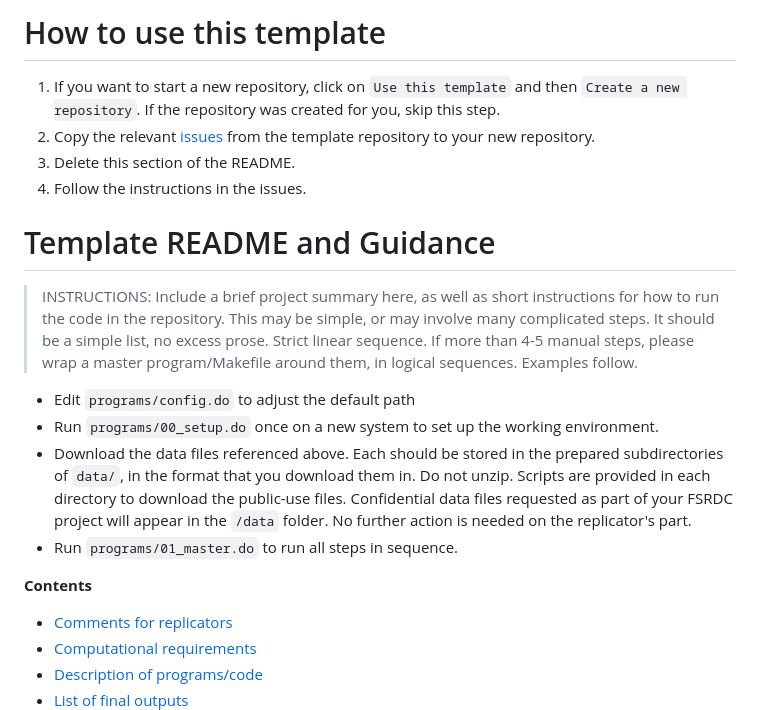
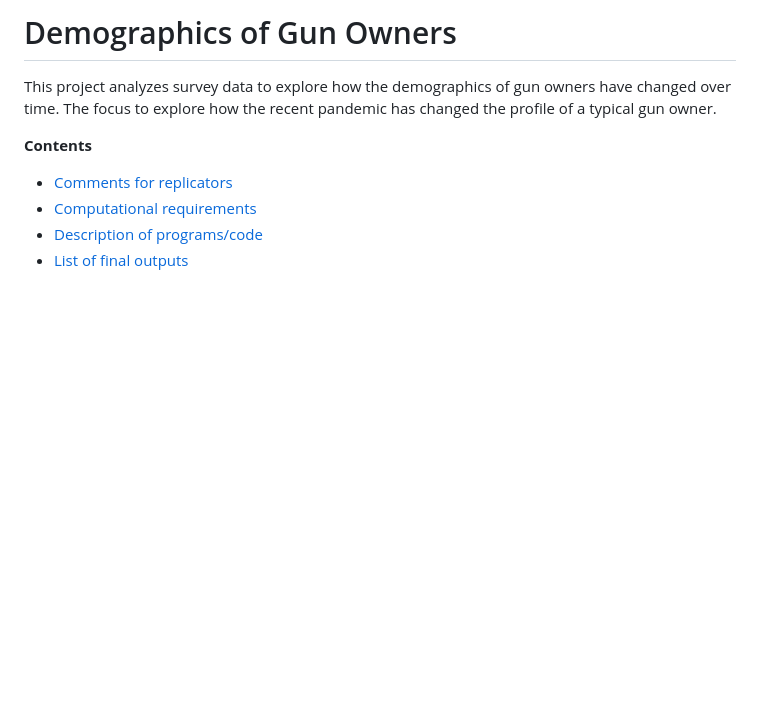
Before and after one commit to jdada360/demography-gun-owners, a Markdown page: readme.md, the part around the change. GitHub-like rendering; blank space fills up the shorter version.

```diff
--- a/readme.md
+++ b/readme.md
@@ -1,18 +1,6 @@
-# How to use this template
+# Demographics of Gun Owners
 
-1. If you want to start a new repository, click on `Use this template` and then `Create a new repository`. If the repository was created for you, skip this step.
-1. Copy the relevant [issues](https://github.com/DevInnovationLab/dil-template-repo/issues) from the template repository to your new repository.
-1. Delete this section of the README.
-1. Follow the instructions in the issues.
-
-# Template README and Guidance
-
-> INSTRUCTIONS: Include a brief project summary here, as well as short instructions for how to run the code in the repository. This may be simple, or may involve many complicated steps. It should be a simple list, no excess prose. Strict linear sequence. If more than 4-5 manual steps, please wrap a master program/Makefile around them, in logical sequences. Examples follow.
-
-- Edit `programs/config.do` to adjust the default path
-- Run `programs/00_setup.do` once on a new system to set up the working environment.
-- Download the data files referenced above. Each should be stored in the prepared subdirectories of `data/`, in the format that you download them in. Do not unzip. Scripts are provided in each directory to download the public-use files. Confidential data files requested as part of your FSRDC project will appear in the `/data` folder. No further action is needed on the replicator's part.
-- Run `programs/01_master.do` to run all steps in sequence.
+This project analyzes survey data to explore how the demographics of gun owners have changed over time. The focus to explore how the recent pandemic has changed the profile of a typical gun owner.
 
 **Contents**
 - [Comments for replicators](#comments-for-replicators)
```
